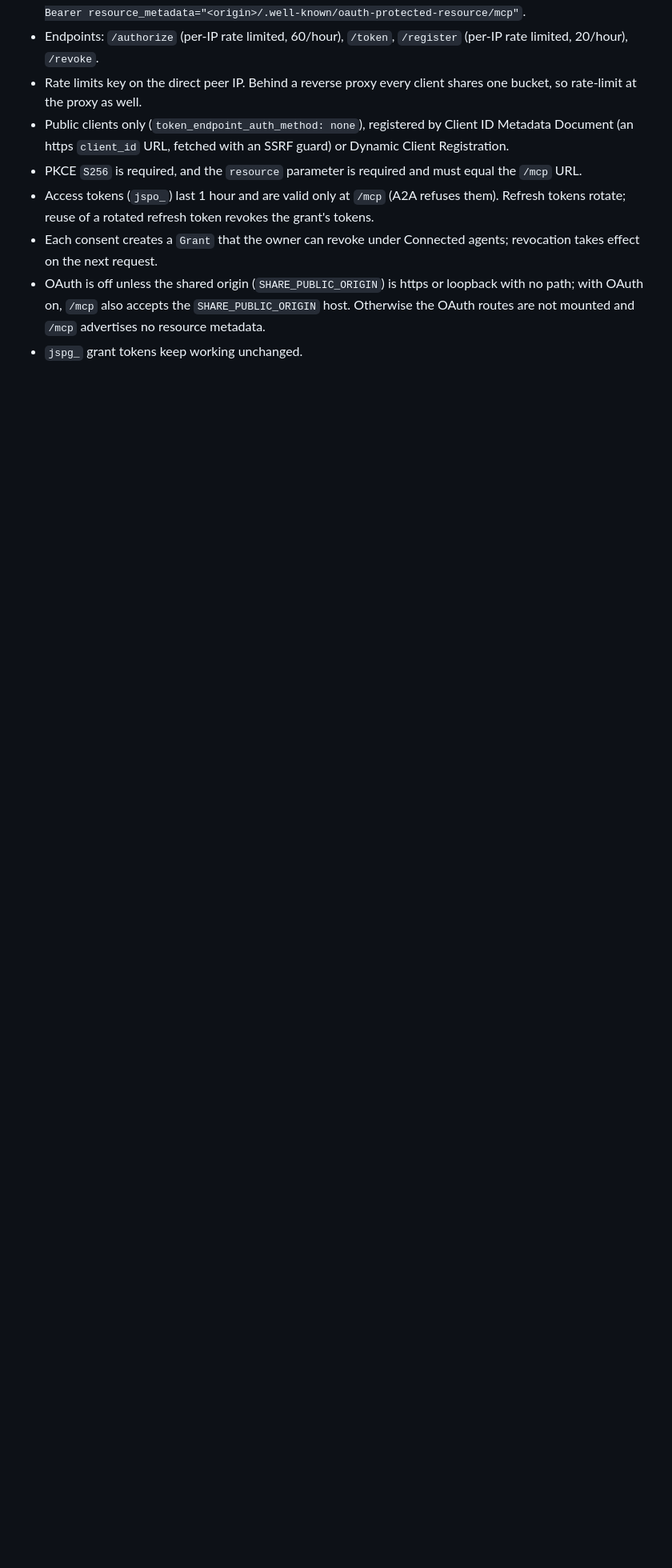
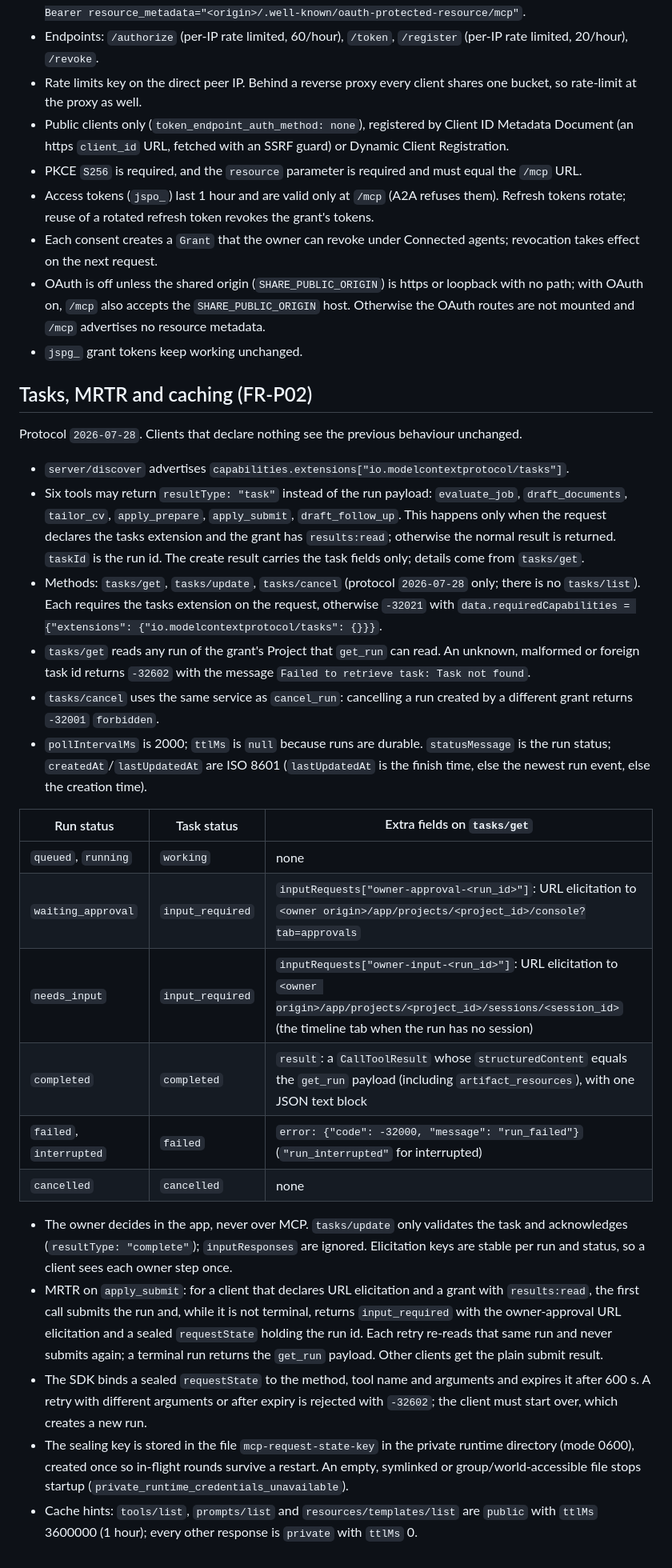
Before and after one commit to SurakiatP/AI-Job-Search-Agent-Platform-dem, a Markdown page: docs/contracts/mcp.md, the part around the change. Shown at 80% size. Rendered like a GitHub page; blank space fills up the shorter version.

Commit message:
docs(mcp): tasks extension, MRTR and cache hints contract (FR-P02)
Co-Authored-By: Claude Opus 5.5 <noreply@anthropic.com>

```diff
--- a/docs/contracts/mcp.md
+++ b/docs/contracts/mcp.md
@@ -35,3 +35,29 @@ The shared listener also serves an OAuth 2.1 authorization server so MCP clients
 - Each consent creates a `Grant` that the owner can revoke under Connected agents; revocation takes effect on the next request.
 - OAuth is off unless the shared origin (`SHARE_PUBLIC_ORIGIN`) is https or loopback with no path; with OAuth on, `/mcp` also accepts the `SHARE_PUBLIC_ORIGIN` host. Otherwise the OAuth routes are not mounted and `/mcp` advertises no resource metadata.
 - `jspg_` grant tokens keep working unchanged.
+
+## Tasks, MRTR and caching (FR-P02)
+
+Protocol `2026-07-28`. Clients that declare nothing see the previous behaviour unchanged.
+
+- `server/discover` advertises `capabilities.extensions["io.modelcontextprotocol/tasks"]`.
+- Six tools may return `resultType: "task"` instead of the run payload: `evaluate_job`, `draft_documents`, `tailor_cv`, `apply_prepare`, `apply_submit`, `draft_follow_up`. This happens only when the request declares the tasks extension and the grant has `results:read`; otherwise the normal result is returned. `taskId` is the run id. The create result carries the task fields only; details come from `tasks/get`.
+- Methods: `tasks/get`, `tasks/update`, `tasks/cancel` (protocol `2026-07-28` only; there is no `tasks/list`). Each requires the tasks extension on the request, otherwise `-32021` with `data.requiredCapabilities = {"extensions": {"io.modelcontextprotocol/tasks": {}}}`.
+- `tasks/get` reads any run of the grant's Project that `get_run` can read. An unknown, malformed or foreign task id returns `-32602` with the message `Failed to retrieve task: Task not found`.
+- `tasks/cancel` uses the same service as `cancel_run`: cancelling a run created by a different grant returns `-32001` `forbidden`.
+- `pollIntervalMs` is 2000; `ttlMs` is `null` because runs are durable. `statusMessage` is the run status; `createdAt`/`lastUpdatedAt` are ISO 8601 (`lastUpdatedAt` is the finish time, else the newest run event, else the creation time).
+
+| Run status | Task status | Extra fields on `tasks/get` |
+|---|---|---|
+| `queued`, `running` | `working` | none |
+| `waiting_approval` | `input_required` | `inputRequests["owner-approval-<run_id>"]`: URL elicitation to `<owner origin>/app/projects/<project_id>/console?tab=approvals` |
+| `needs_input` | `input_required` | `inputRequests["owner-input-<run_id>"]`: URL elicitation to `<owner origin>/app/projects/<project_id>/sessions/<session_id>` (the timeline tab when the run has no session) |
+| `completed` | `completed` | `result`: a `CallToolResult` whose `structuredContent` equals the `get_run` payload (including `artifact_resources`), with one JSON text block |
+| `failed`, `interrupted` | `failed` | `error: {"code": -32000, "message": "run_failed"}` (`"run_interrupted"` for interrupted) |
+| `cancelled` | `cancelled` | none |
+
+- The owner decides in the app, never over MCP. `tasks/update` only validates the task and acknowledges (`resultType: "complete"`); `inputResponses` are ignored. Elicitation keys are stable per run and status, so a client sees each owner step once.
+- MRTR on `apply_submit`: for a client that declares URL elicitation and a grant with `results:read`, the first call submits the run and, while it is not terminal, returns `input_required` with the owner-approval URL elicitation and a sealed `requestState` holding the run id. Each retry re-reads that same run and never submits again; a terminal run returns the `get_run` payload. Other clients get the plain submit result.
+- The SDK binds a sealed `requestState` to the method, tool name and arguments and expires it after 600 s. A retry with different arguments or after expiry is rejected with `-32602`; the client must start over, which creates a new run.
+- The sealing key is stored in the file `mcp-request-state-key` in the private runtime directory (mode 0600), created once so in-flight rounds survive a restart. An empty, symlinked or group/world-accessible file stops startup (`private_runtime_credentials_unavailable`).
+- Cache hints: `tools/list`, `prompts/list` and `resources/templates/list` are `public` with `ttlMs` 3600000 (1 hour); every other response is `private` with `ttlMs` 0.
```
